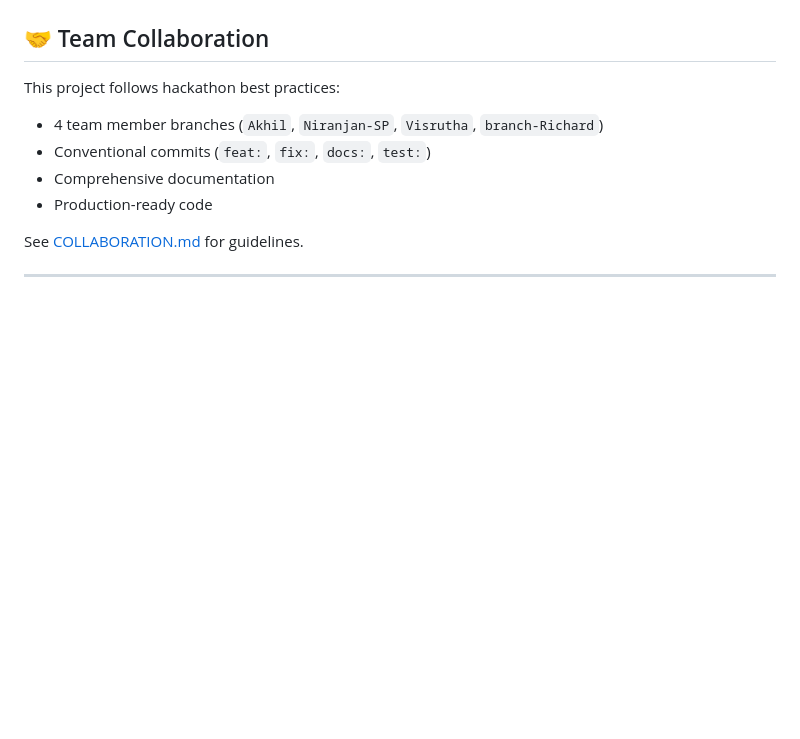
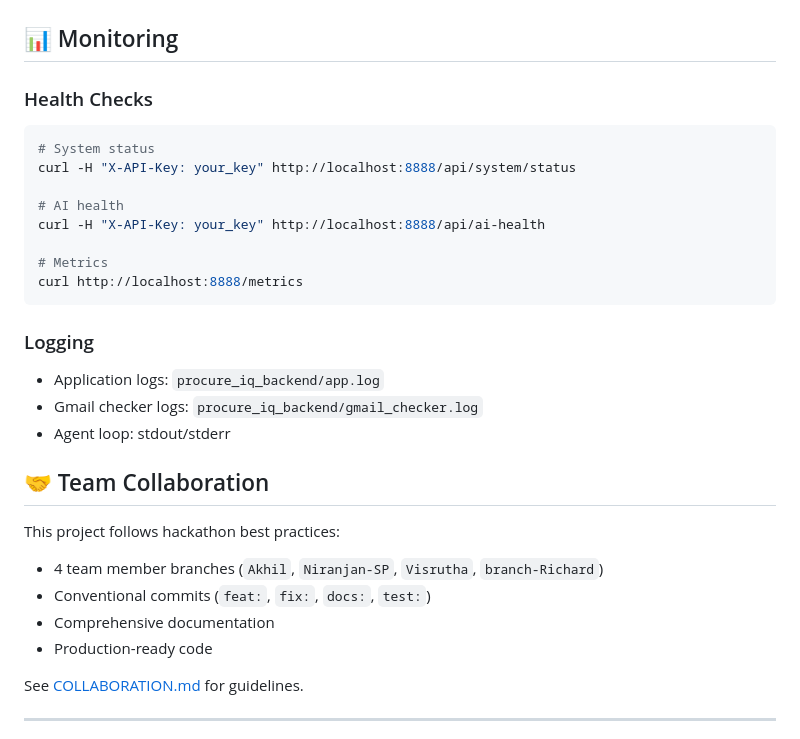
Before and after one commit to ATR1285/Procure, a Markdown page: README.md, the part around one of its changes. Drawn GitHub-style; blank space fills up the shorter version.

Commit message:
docs: Restore detailed technical sections to README

````diff
--- a/README.md
+++ b/README.md
@@ -157,3 +234,22 @@ Server runs on `http://localhost:8888`
+## 📊 Monitoring
+
+### Health Checks
+```bash
+# System status
+curl -H "X-API-Key: your_key" http://localhost:8888/api/system/status
+
+# AI health
+curl -H "X-API-Key: your_key" http://localhost:8888/api/ai-health
+
+# Metrics
+curl http://localhost:8888/metrics
+```
+
+### Logging
+- Application logs: `procure_iq_backend/app.log`
+- Gmail checker logs: `procure_iq_backend/gmail_checker.log`
+- Agent loop: stdout/stderr
+
 ## 🤝 Team Collaboration
 
 This project follows hackathon best practices:
````
Also changed, not shown: other parts of README.md (+77 -0 lines).
